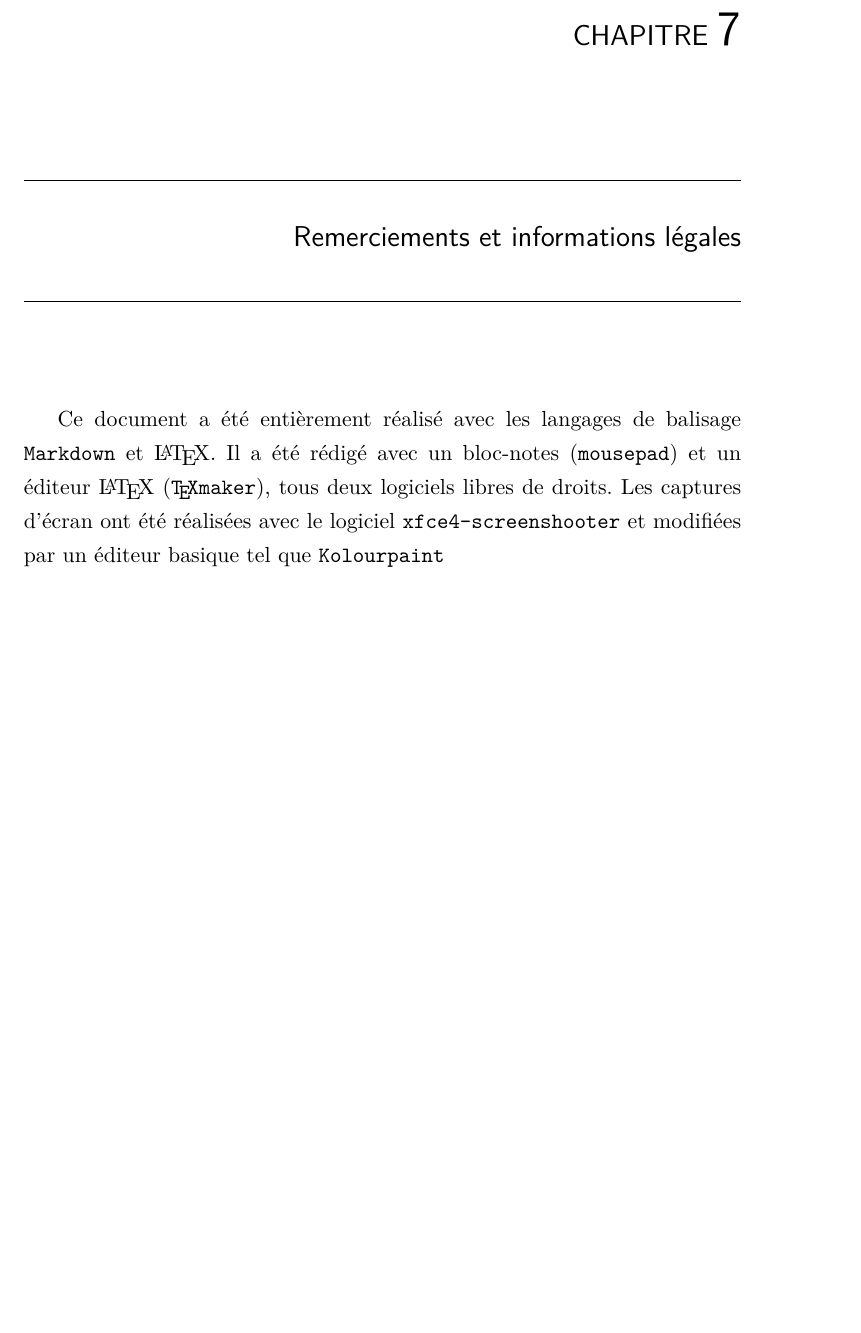
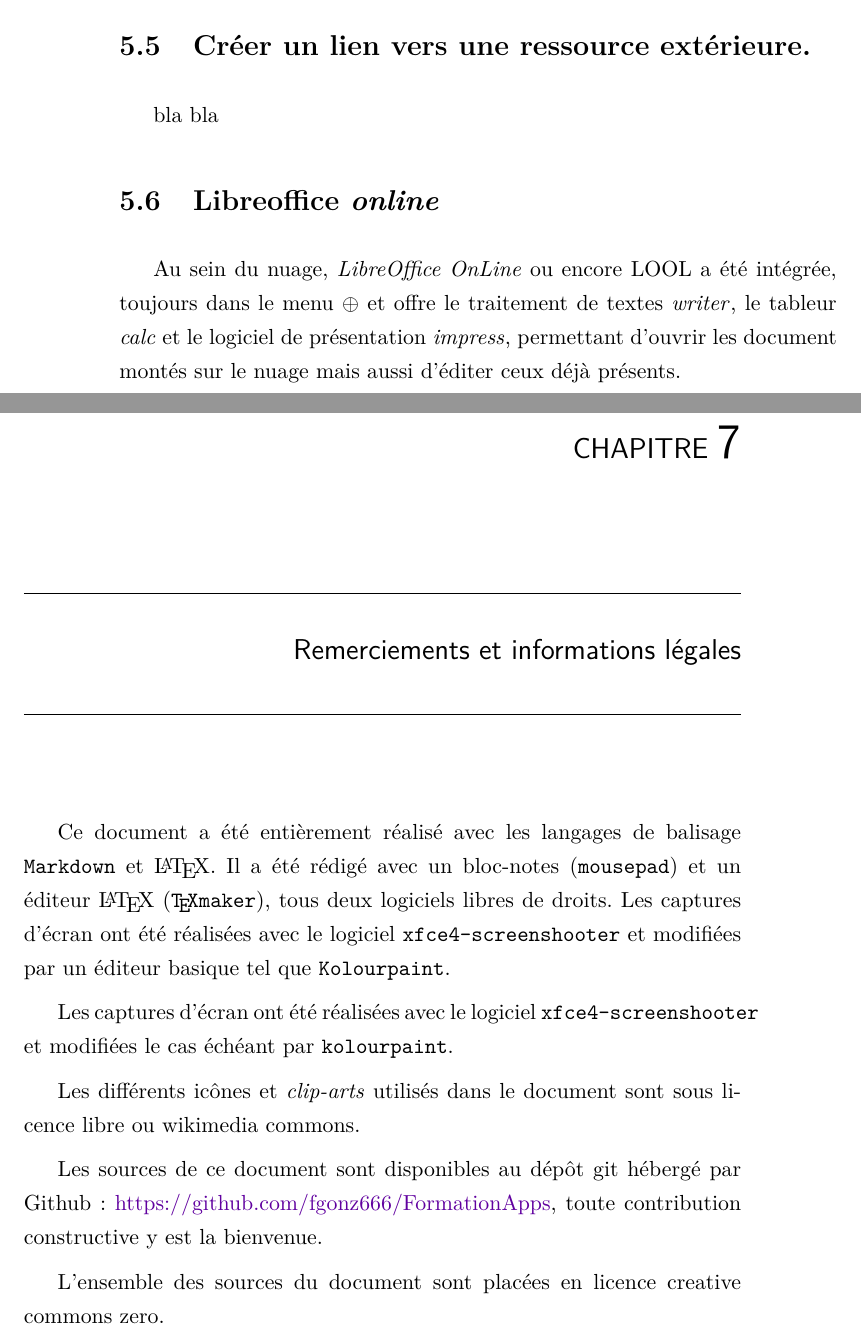
Before and after one commit to fgonz666/FormationApps, a LaTeX book (livret.tex, which reads remerciements-notices-legales.tex, utiliser-nuage.tex): part of page 25 of 29 before the commit and two parts of pages 22 and 25 of 30 after it, the two joined at a grey line, cut at the place of the change, the shorter picture padded with empty space. Compiled offline with pdfLaTeX.

Commit message:
ajout de compléments.

```diff
--- a/remerciements-notices-legales.tex
+++ b/remerciements-notices-legales.tex
@@ -4,4 +4,12 @@
 
 Ce document a été entièrement réalisé avec les langages de balisage \texttt{Markdown} et \LaTeX{}.
 Il a été rédigé avec un bloc-notes (\texttt{mousepad}) et un éditeur \LaTeX{} (\texttt{\TeX{}maker}), tous deux logiciels libres de droits.
-Les captures d'écran ont été réalisées avec le logiciel \texttt{xfce4-screenshooter} et modifiées par un éditeur basique tel que \texttt{Kolourpaint}
+Les captures d'écran ont été réalisées avec le logiciel \texttt{xfce4-screenshooter} et modifiées par un éditeur basique tel que \texttt{Kolourpaint}.
+
+Les captures d'écran ont été réalisées avec le logiciel \texttt{xfce4-screenshooter} et modifiées le cas échéant par \texttt{kolourpaint}.
+
+Les différents icônes et \emph{clip-arts\/} utilisés dans le document sont sous licence libre ou wikimedia commons.
+
+Les sources de ce document sont disponibles au dépôt git hébergé par Github~: \url{https://github.com/fgonz666/FormationApps}, toute contribution constructive y est la bienvenue.
+
+L'ensemble des sources du document sont placées en licence creative commons zero.
--- a/utiliser-nuage.tex
+++ b/utiliser-nuage.tex
@@ -124,3 +124,11 @@ Ressource = élément unique
 %\addcontentsline{toc}{subsection}{Les options du partage}
 
 bla lbla
+
+\section{Créer un lien vers une ressource extérieure.}
+
+bla bla
+
+\section{Libreoffice \emph{online}}
+
+Au sein du nuage, \emph{LibreOffice OnLine\/} ou encore LOOL a été intégrée, toujours dans le menu $\oplus$ et offre le traitement de textes \emph{writer\/}, le tableur \emph{calc\/} et le logiciel de présentation \emph{impress\/}, permettant d'ouvrir les document montés sur le nuage mais aussi d'éditer ceux déjà présents.
```
Also changed, not shown: connexion-creation-compte.tex (+1 -1 lines), utiliser-nuage.tex (4 more changed lines).
